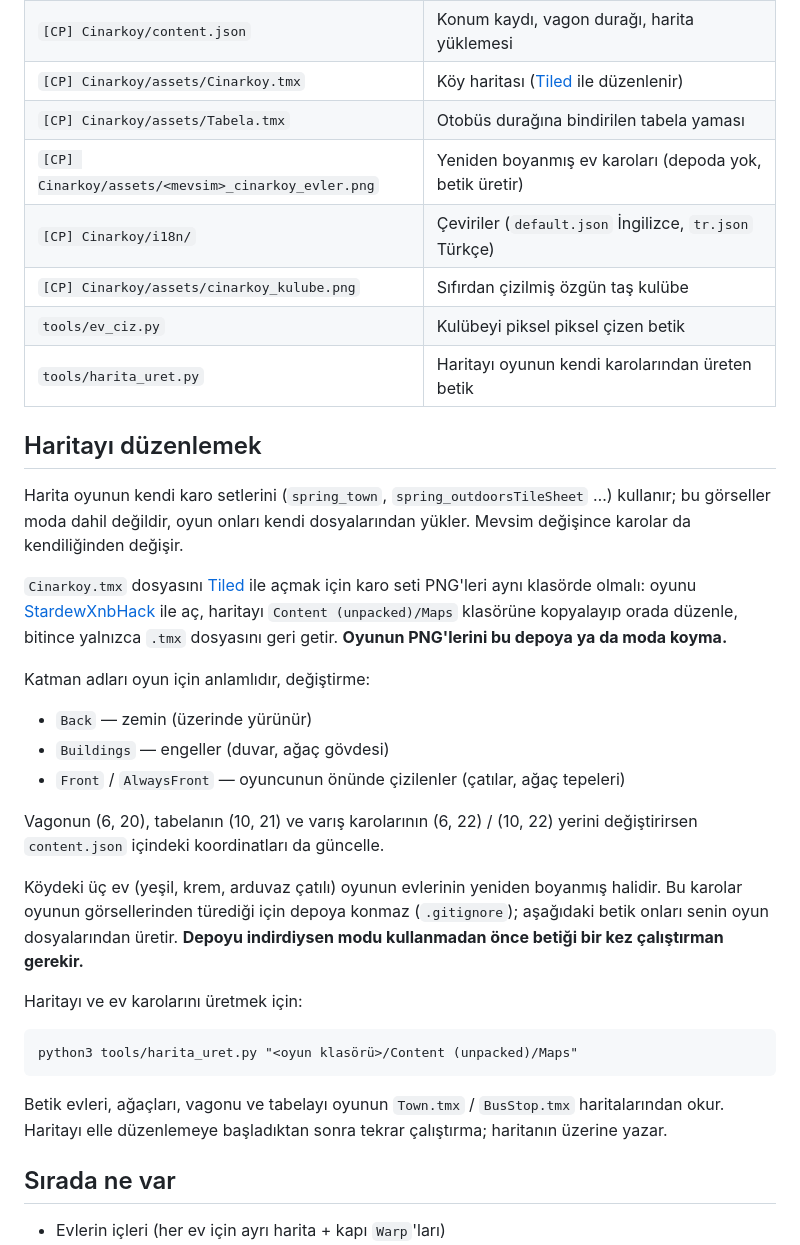
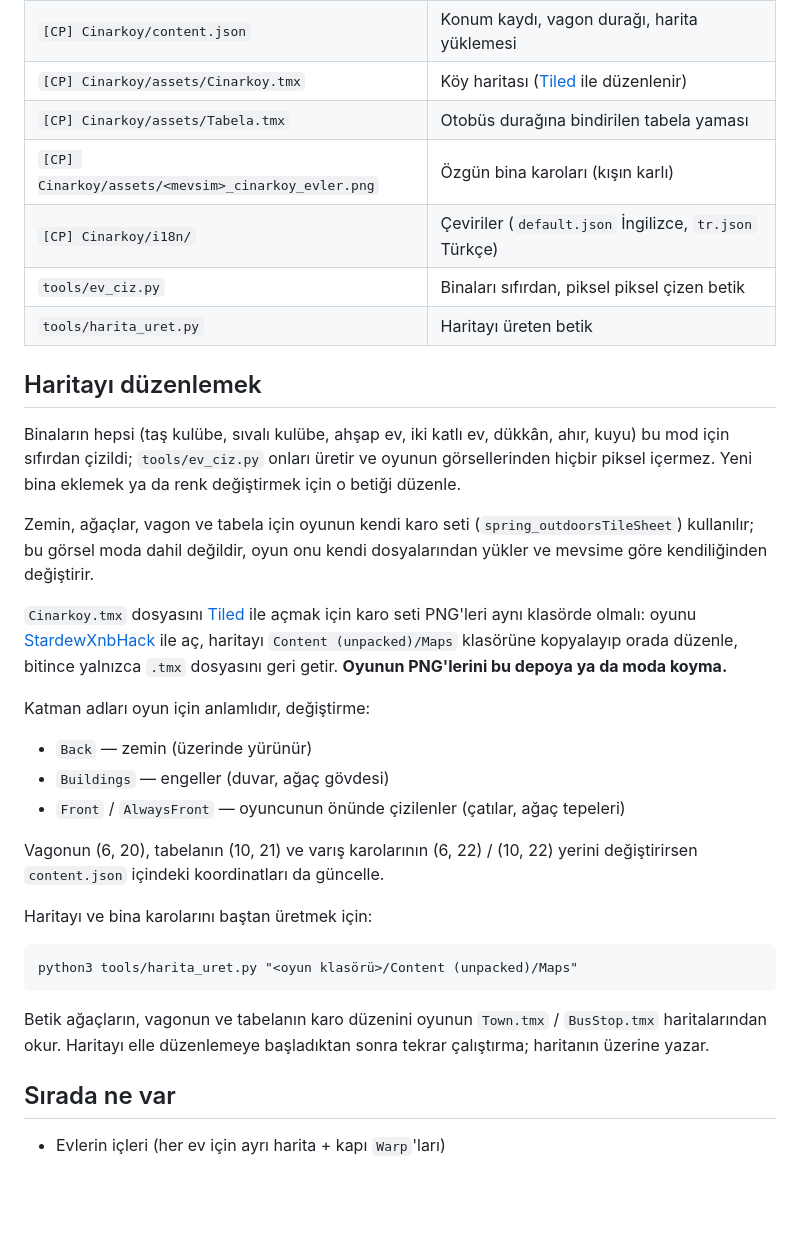
Before and after one commit to 29TahaAkhan41/29TahaAkhan41, a Markdown page: stardew-cinarkoy/README.md, the part around the change. Drawn GitHub-style; blank space fills up the shorter version.

````diff
--- a/stardew-cinarkoy/README.md
+++ b/stardew-cinarkoy/README.md
@@ -34,17 +34,21 @@ Dönüş için köydeki tabelaya (otobüs durağına) ya da vagona tıkla.
 | `[CP] Cinarkoy/content.json` | Konum kaydı, vagon durağı, harita yüklemesi |
 | `[CP] Cinarkoy/assets/Cinarkoy.tmx` | Köy haritası ([Tiled](https://www.mapeditor.org) ile düzenlenir) |
 | `[CP] Cinarkoy/assets/Tabela.tmx` | Otobüs durağına bindirilen tabela yaması |
-| `[CP] Cinarkoy/assets/<mevsim>_cinarkoy_evler.png` | Yeniden boyanmış ev karoları (depoda yok, betik üretir) |
+| `[CP] Cinarkoy/assets/<mevsim>_cinarkoy_evler.png` | Özgün bina karoları (kışın karlı) |
 | `[CP] Cinarkoy/i18n/` | Çeviriler (`default.json` İngilizce, `tr.json` Türkçe) |
-| `[CP] Cinarkoy/assets/cinarkoy_kulube.png` | Sıfırdan çizilmiş özgün taş kulübe |
-| `tools/ev_ciz.py` | Kulübeyi piksel piksel çizen betik |
-| `tools/harita_uret.py` | Haritayı oyunun kendi karolarından üreten betik |
+| `tools/ev_ciz.py` | Binaları sıfırdan, piksel piksel çizen betik |
+| `tools/harita_uret.py` | Haritayı üreten betik |
 
 ## Haritayı düzenlemek
 
-Harita oyunun kendi karo setlerini (`spring_town`, `spring_outdoorsTileSheet` …)
-kullanır; bu görseller moda dahil değildir, oyun onları kendi dosyalarından yükler.
-Mevsim değişince karolar da kendiliğinden değişir.
+Binaların hepsi (taş kulübe, sıvalı kulübe, ahşap ev, iki katlı ev, dükkân, ahır,
+kuyu) bu mod için sıfırdan çizildi; `tools/ev_ciz.py` onları üretir ve oyunun
+görsellerinden hiçbir piksel içermez. Yeni bina eklemek ya da renk değiştirmek
+için o betiği düzenle.
+
+Zemin, ağaçlar, vagon ve tabela için oyunun kendi karo seti
+(`spring_outdoorsTileSheet`) kullanılır; bu görsel moda dahil değildir, oyun onu
+kendi dosyalarından yükler ve mevsime göre kendiliğinden değiştirir.
 
 `Cinarkoy.tmx` dosyasını [Tiled](https://www.mapeditor.org) ile açmak için karo
 seti PNG'leri aynı klasörde olmalı: oyunu
@@ -61,20 +65,15 @@ Katman adları oyun için anlamlıdır, değiştirme:
 Vagonun (6, 20), tabelanın (10, 21) ve varış karolarının (6, 22) / (10, 22) yerini
 değiştirirsen `content.json` içindeki koordinatları da güncelle.
 
-Köydeki üç ev (yeşil, krem, arduvaz çatılı) oyunun evlerinin yeniden boyanmış
-halidir. Bu karolar oyunun görsellerinden türediği için depoya konmaz
-(`.gitignore`); aşağıdaki betik onları senin oyun dosyalarından üretir. **Depoyu
-indirdiysen modu kullanmadan önce betiği bir kez çalıştırman gerekir.**
-
-Haritayı ve ev karolarını üretmek için:
+Haritayı ve bina karolarını baştan üretmek için:
 
 ```
 python3 tools/harita_uret.py "<oyun klasörü>/Content (unpacked)/Maps"
 ```
 
-Betik evleri, ağaçları, vagonu ve tabelayı oyunun `Town.tmx` / `BusStop.tmx`
-haritalarından okur. Haritayı elle düzenlemeye başladıktan sonra tekrar
-çalıştırma; haritanın üzerine yazar.
+Betik ağaçların, vagonun ve tabelanın karo düzenini oyunun `Town.tmx` /
+`BusStop.tmx` haritalarından okur. Haritayı elle düzenlemeye başladıktan sonra
+tekrar çalıştırma; haritanın üzerine yazar.
 
 ## Sırada ne var
 
````
Also changed, not shown: stardew-cinarkoy/onizleme.png, 10 other files.
